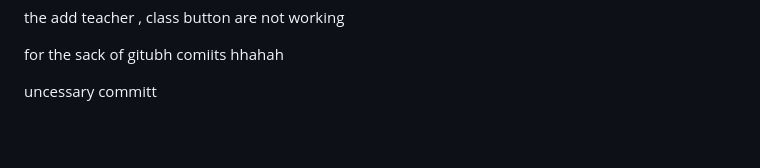
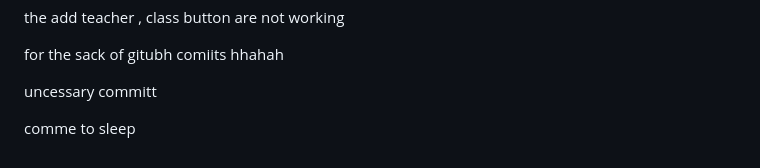
Before and after one commit to takudzwanashemusere/schoolPortal-front-end, a Markdown page: schoolwebsite/README.md, the part around the change. Drawn GitHub-style; blank space fills up the shorter version.

Commit message:
bitchesss

```diff
--- a/schoolwebsite/README.md
+++ b/schoolwebsite/README.md
@@ -97,3 +97,5 @@ integrate with payment methods like eco cash
  for the sack of gitubh comiits hhahah
 
  uncessary committ
+
+ comme to sleep
```
